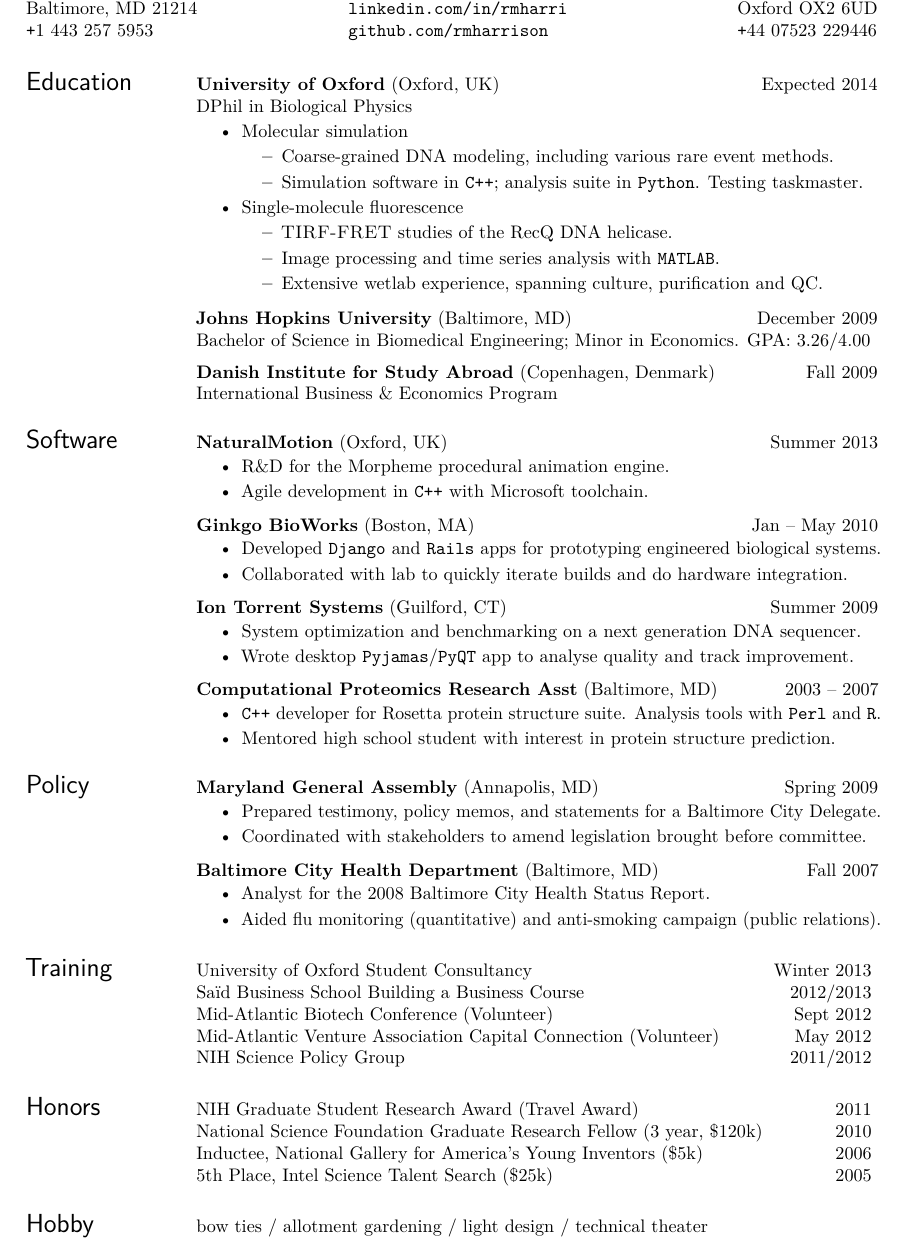
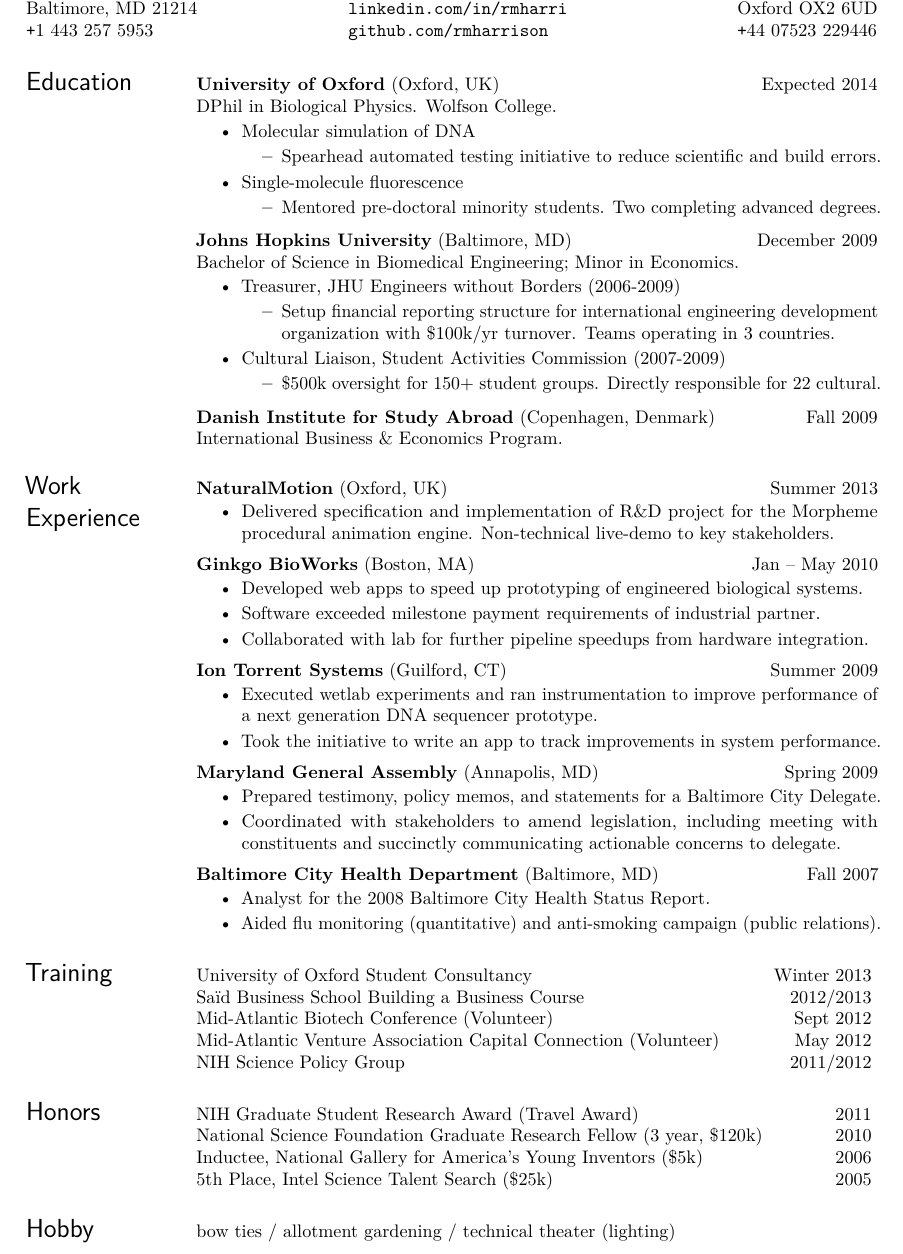
Before and after one commit to rmharrison/resume, a LaTeX CV (HarrisonRM_Resume.tex): part of the page, cut so that both start at the same text. Compiled offline with pdfLaTeX.

Commit message:
Consulting resume branch

```diff
--- a/HarrisonRM_Resume.tex
+++ b/HarrisonRM_Resume.tex
@@ -97,28 +97,42 @@
 
 \begin{resume}
 %\noindent\rule{5.2in}{0.75pt}
-\setlength{\parskip}{1.25ex}
+\setlength{\parskip}{1.00ex}
 \setlength{\parindent}{0pt}
 
 \section{Education}
 \locdatesubsection{University of Oxford}{Oxford, UK}{Expected 2014}\\
-DPhil in Biological Physics %(NSF Graduate Research Fellow)
+DPhil in Biological Physics. Wolfson College.
+%(NSF Graduate Research Fellow)
 
 %\begin{itemize}[leftmargin=*] % No indent on bullets
 \begin{itemize}
-\item Molecular simulation
+\item Molecular simulation of DNA
     \begin{itemize}
-    \item Coarse-grained DNA modeling, including various rare event methods.
-    \item Simulation software in \texttt{C++}; analysis suite in \texttt{Python}. Testing taskmaster.
+    \item Spearhead automated testing initiative to reduce scientific and build errors.
     \end{itemize}
 \item Single-molecule fluorescence
     \begin{itemize}
-    \item \textsc{TIRF-FRET} studies of the RecQ DNA helicase.
-    \item Image processing and time series analysis with \textsc{\texttt{MATLAB}}.
-    \item Extensive wetlab experience, spanning culture, purification and QC.
+    \item Mentored pre-doctoral minority students. Two completing advanced degrees.
     \end{itemize}
 \end{itemize}
 
+% Technical Resume
+%\item Molecular simulation of DNA
+%    \begin{itemize}
+%    \item Coarse-grained DNA modeling, including various rare event methods.
+%    \item Simulation software in \texttt{C++}; analysis suite in \texttt{Python}. Testing taskmaster.
+%    \end{itemize}
+%\item Single-molecule fluorescence on DNA helicase
+%    \begin{itemize}
+%    \item \textsc{TIRF-FRET} studies of the RecQ DNA helicase.
+%    \item Image processing and time series analysis with \textsc{\texttt{MATLAB}}.
+%    \item Extensive wetlab experience, spanning culture, purification and QC.
+%    \end{itemize}
+%\end{itemize}
+
+
+% Old resume...(Submitted to McKinsey June 2013)
 %\begin{description}
 %\item[Molecular simulation] \hfill \\
 %Coarse-grained DNA modeling, including various rare event methods. Simulation software in \texttt{C++}; analysis suite in \texttt{Python}. Testing taskmaster.
@@ -128,49 +142,65 @@
 
 
 \locdatesubsection{Johns Hopkins University}{Baltimore, MD}{December 2009}\\
-Bachelor of Science in Biomedical Engineering; Minor in Economics. GPA: 3.26/4.00
-%\begin{itemize}
-%\item Engineers without Borders, Treasurer. %\$100k/year turnover. Guatemala potable water team.
-%\item Student Activities Commission, Cultural Liaison. %Ten person funding board, \$250k oversight.
-%\end{itemize}
+Bachelor of Science in Biomedical Engineering; Minor in Economics. %GPA: 3.26/4.00
+\begin{itemize}
+\item Treasurer, JHU Engineers without Borders (2006-2009)
+    \begin{itemize}
+        \item Setup financial reporting structure for international engineering development organization with \$100k/yr turnover. Teams operating in 3 countries.
+        %\item Accounting, budget, internal quarterly and external annual reports.
+    \end{itemize}
+\item Cultural Liaison, Student Activities Commission (2007-2009)
+    \begin{itemize}
+    \item \$500k oversight for 150+ student groups. Directly responsible for 22 cultural.
+    \end{itemize}
+\end{itemize}
 
 \locdatesubsection{Danish Institute for Study Abroad}{Copenhagen, Denmark}{Fall 2009}\\
-International Business \& Economics Program
+International Business \& Economics Program.
 
-\section{Software}
+\section{Work Experience}
 \locdatesubsection{NaturalMotion}{Oxford, UK}{Summer 2013}
 \begin{itemize}
-\item R\&D for the Morpheme procedural animation engine.
-\item Agile development in \texttt{C++} with Microsoft toolchain.
+\item Delivered specification and implementation of R\&D project for the Morpheme procedural animation engine. Non-technical live-demo to key stakeholders.
 \end{itemize}
+%Technical
+%\begin{itemize}
+%\item R\&D for the Morpheme procedural animation engine.
+%\item Agile development in \texttt{C++} with Microsoft toolchain.
+%\end{itemize}
 
 \locdatesubsection{Ginkgo BioWorks}{Boston, MA}{Jan -- May 2010}
 \begin{itemize}
+\item Developed web apps to speed up prototyping of engineered biological systems.
+\item Software exceeded milestone payment requirements of industrial partner.
+\item Collaborated with lab for further pipeline speedups from hardware integration.
+%\item Developed \texttt{Django} and \texttt{Rails} apps for prototyping engineered biological systems.
+%\item Collaborated with lab to quickly iterate builds and do hardware integration.
 %\item Developed \texttt{Django} and \texttt{Ruby on Rails} apps for rapidly prototyping engineered biological systems. Exceeded milestone payment requirements.
 %\item Collaborated directly with lab scientist to develop software specifications, quickly iterate builds and assist with hardware integration.
-\item Developed \texttt{Django} and \texttt{Rails} apps for prototyping engineered biological systems.
-\item Collaborated with lab to quickly iterate builds and do hardware integration.
 \end{itemize}
 
 \locdatesubsection{Ion Torrent Systems}{Guilford, CT}{Summer 2009}
 \begin{itemize}
-\item System optimization and benchmarking on a next generation DNA sequencer.
-\item Wrote desktop \texttt{Pyjamas}/\texttt{PyQT} app to analyse quality and track improvement.
+\item Executed wetlab experiments and ran instrumentation to improve performance of a next generation DNA sequencer prototype.
+\item Took the initiative to write an app to track improvements in system performance.
+%\item System optimization and benchmarking on a next generation DNA sequencer.
+%\item Wrote desktop \texttt{Pyjamas}/\texttt{PyQT} app to analyse quality and track improvement.
 \end{itemize}
 
-\locdatesubsection{Computational Proteomics Research Asst}{Baltimore, MD}{2003 -- 2007}
-\begin{itemize}
-%\item Developed a model for pH-sensitive regions within proteins; \texttt{C++} implementation in Rosetta protein structure suite, with analysis in \texttt{Perl} and \texttt{R}.
-\item \texttt{C++} developer for Rosetta protein structure suite. Analysis tools with \texttt{Perl} and \texttt{R}.
-\item Mentored high school student with interest in protein structure prediction.
-\end{itemize}
+%\locdatesubsection{Computational Proteomics Research Asst}{Baltimore, MD}{2003 -- 2007}
+%\begin{itemize}
+%%\item Developed a model for pH-sensitive regions within proteins; \texttt{C++} implementation in Rosetta protein structure suite, with analysis in \texttt{Perl} and \texttt{R}.
+%\item \texttt{C++} developer for Rosetta protein structure suite. Analysis tools with \texttt{Perl} and \texttt{R}.
+%\item Mentored high school student with interest in protein structure prediction.
+%\end{itemize}
 
 
-\section{Policy}
+%\section{Policy}
 \locdatesubsection{Maryland General Assembly}{Annapolis, MD}{Spring 2009}
 \begin{itemize}
 \item Prepared testimony, policy memos, and statements for a Baltimore City Delegate.
-\item Coordinated with stakeholders to amend legislation brought before committee.
+\item Coordinated with stakeholders to amend legislation, including meeting with constituents and succinctly communicating actionable concerns to delegate.
 \end{itemize}
 
 \locdatesubsection{Baltimore City Health Department}{Baltimore, MD}{Fall 2007}
@@ -209,7 +239,7 @@
 \nblocdatesubsection{5th Place, Intel Science Talent Search}{\$25k}{2005}
 
 \section{Hobby}
-bow ties / allotment gardening / light design / technical theater
+bow ties / allotment gardening / technical theater (lighting)
 %bow ties $\bullet$ allotment gardening $\bullet$ light design $\bullet$ technical theater
 
 
```
Also changed, not shown: HarrisonRM_Resume.pdf, 1 other file.
